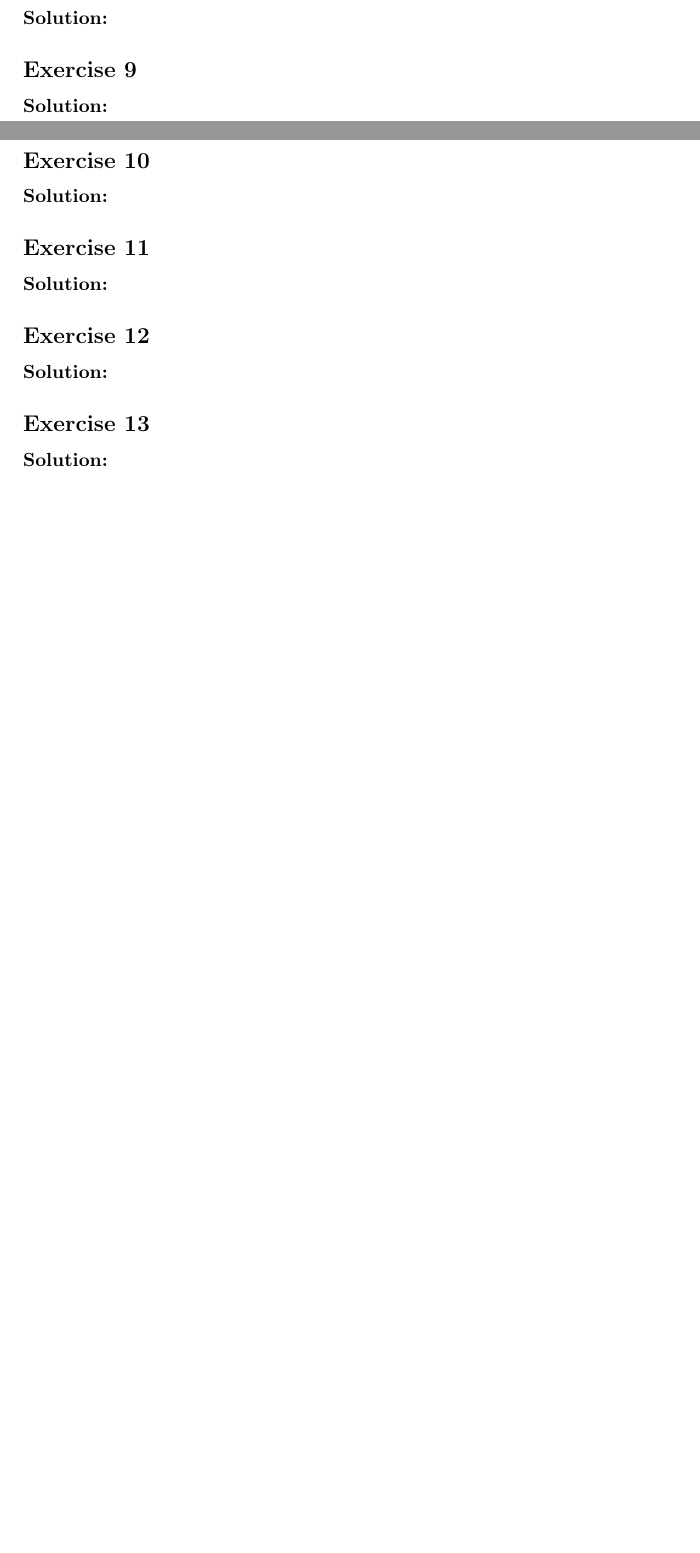
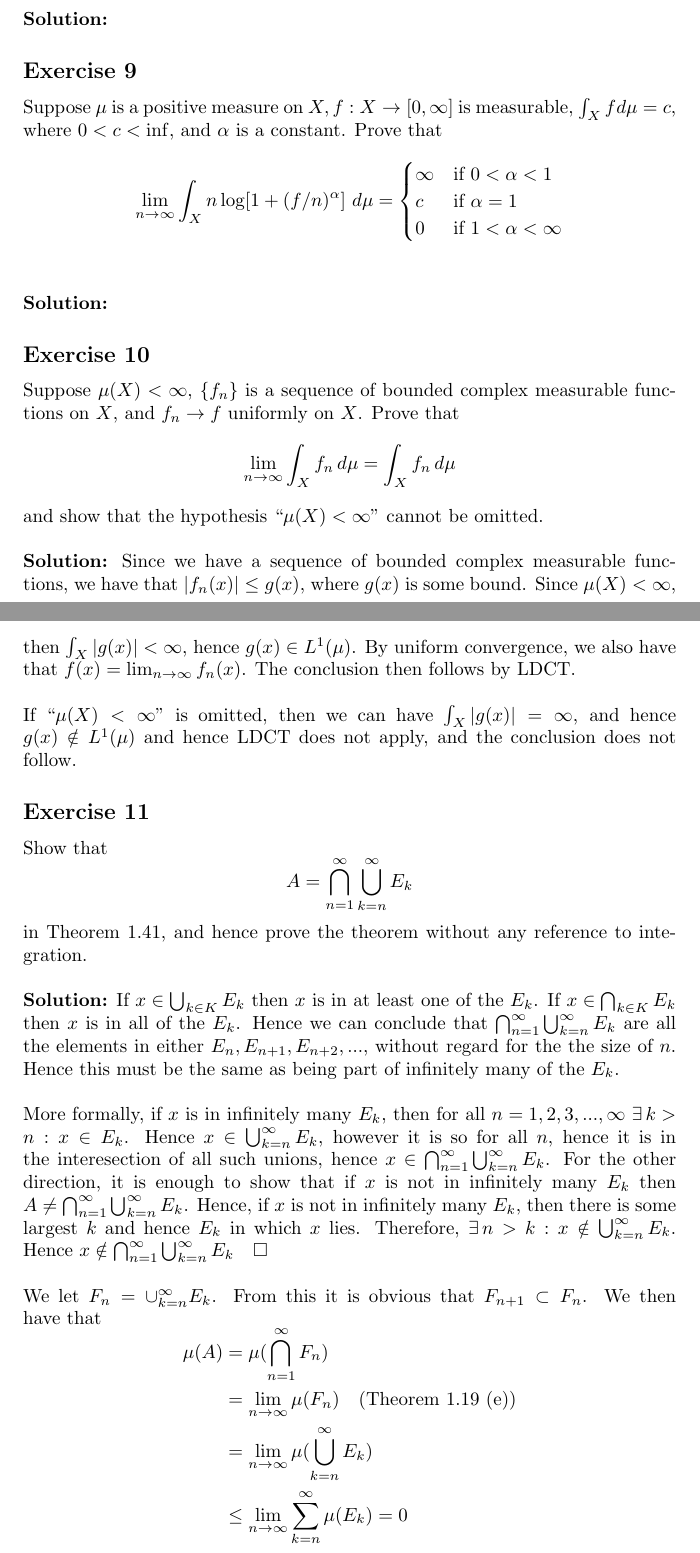
Before and after one commit to l4fl4m3/Real-Complex-Analysis-Rudin, a LaTeX document (solutions.tex): two parts of pages 4 and 5 of 5 before the commit and two parts of pages 5 and 6 of 7 after it, joined at a grey line, cut so that both start at the same text, the shorter picture padded with empty space. The pictures show the PDF file solutions.pdf that the author committed with the source.

```diff
--- a/solutions.tex
+++ b/solutions.tex
@@ -153,2 +159,5 @@
+\[ \lim_{n\to\infty} \int_X f_n \,d\mu = \int_X f \,d\mu \]
+and show that this conclusion does \textit{not} follow if the condition ``$ f_1 \in L^1(\mu)$'' is omitted.
 \\\\
 \textbf{Solution:}
+If $\forall x \in X, \ f_1(x) < \infty $.
@@ -158,13 +176,51 @@
 \textbf{Solution:}
 
 \subsection*{Exercise 9}
+Suppose $\mu$ is a positive measure on $X, f: X \to [0,\infty]$ is measurable, $\int_X f d\mu = c$, where $0<c<\inf$,
+and $\alpha$ is a constant. Prove that
+\[ \lim_{n\to\infty} \int_X n \log [1+(f/n)^\alpha]\ d\mu =
+    \begin{cases}
+        \infty & \text{if} \ 0<\alpha<1\\
+        c & \text{if} \ \alpha = 1\\
+        0 & \text{if} \ 1<\alpha<\infty
+    \end{cases}
+\]
 \\\\
 \textbf{Solution:}
 
 \subsection*{Exercise 10}
+Suppose $\mu(X)<\infty$, $\{f_n\}$ is a sequence of bounded complex measurable functions on $X$,
+and $f_n \to f$ uniformly on $X$. Prove that
+\[ \lim_{n\to\infty} \int_X f_n \,d\mu  = \int_X f_n \,d\mu\]
+and show that the hypothesis ``$\mu(X) < \infty$'' cannot be omitted.
 \\\\
 \textbf{Solution:}
-
+Since we have a sequence of bounded complex measurable functions, we have that $|f_n(x)| \le g(x) $, where $g(x)$ is some bound.
+Since $\mu(X) < \infty$, then $\int_X |g(x)| < \infty$, hence $g(x) \in L^1(\mu)$.
+By uniform convergence, we also have that $f(x) = \lim_{n\to\infty} f_n(x)$. The conclusion then follows by LDCT.
+\\\\
+If ``$\mu(X) < \infty$'' is omitted, then we can have $\int_X |g(x)| = \infty$, and hence $g(x) \notin L^1(\mu)$ and hence LDCT does not apply,
+and the conclusion does not follow.
 \subsection*{Exercise 11}
+Show that
+\[ A = \bigcap_{n=1}^{\infty}\bigcup_{k=n}^{\infty} E_k\]
+in Theorem 1.41, and hence prove the theorem without any reference to integration.
 \\\\
 \textbf{Solution:}
+If $x \in \bigcup_{k \in K} E_k$ then $x$ is in at least one of the $E_k$. If $x \in \bigcap_{k \in K} E_k$ then $x$ is in all of the $E_k$.
+Hence we can conclude that $\bigcap_{n=1}^{\infty}\bigcup_{k=n}^{\infty} E_k$ are all the elements in either $E_n, E_{n+1}, E_{n+2}, ...$, without regard for the
+the size of $n$. Hence this must be the same as being part of infinitely many of the $E_k$.
+\\\\
+More formally, if $x$ is in infinitely many $E_k$, then for all $n=1,2,3,..., \infty \  \exists \, k> n: x\in E_k$.
+Hence $x \in \bigcup_{k=n}^{\infty} E_k$, however it is so for all $n$, hence it is in the interesection of all such unions,
+hence $x \in \bigcap_{n=1}^{\infty}\bigcup_{k=n}^{\infty} E_k$. For the other direction, it is enough to show that if $x$ is not in
+infinitely many $E_k$ then $A \neq \bigcap_{n=1}^{\infty}\bigcup_{k=n}^{\infty} E_k$. Hence, if $x$ is not in infinitely many $E_k$,
+then there is some largest $k$ and hence $E_k$ in which $x$ lies.
+Therefore, $\exists \, n>k: x\notin \bigcup_{k=n}^{\infty} E_k$. Hence $x \notin \bigcap_{n=1}^{\infty}\bigcup_{k=n}^{\infty} E_k \quad \square$
+\\\\
+We let $F_n = \cup_{k=n}^{\infty} E_k$. From this it is obvious that $F_{n+1} \subset F_n$.
+We then have that
+\begin{equation*}
+    \begin{aligned}
+        \mu(A) &= \mu(\bigcap_{n=1}^{\infty}F_n)\\
+        &= \lim_{n\to\infty} \mu(F_n) \quad (\text{Theorem 1.19 (e)})\\
```
Also changed, not shown: solutions.pdf, solutions.tex (42 more changed lines), 6 other files.
